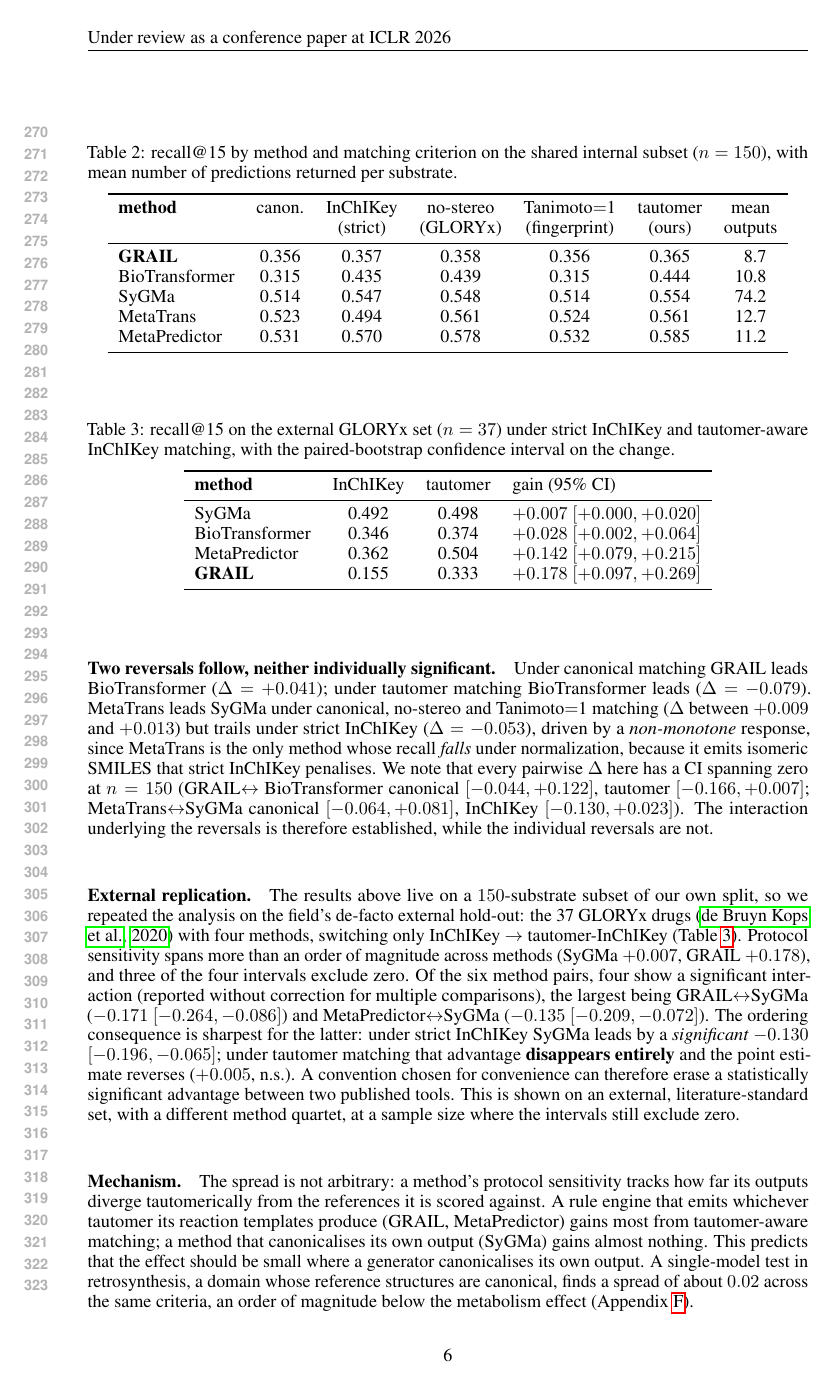
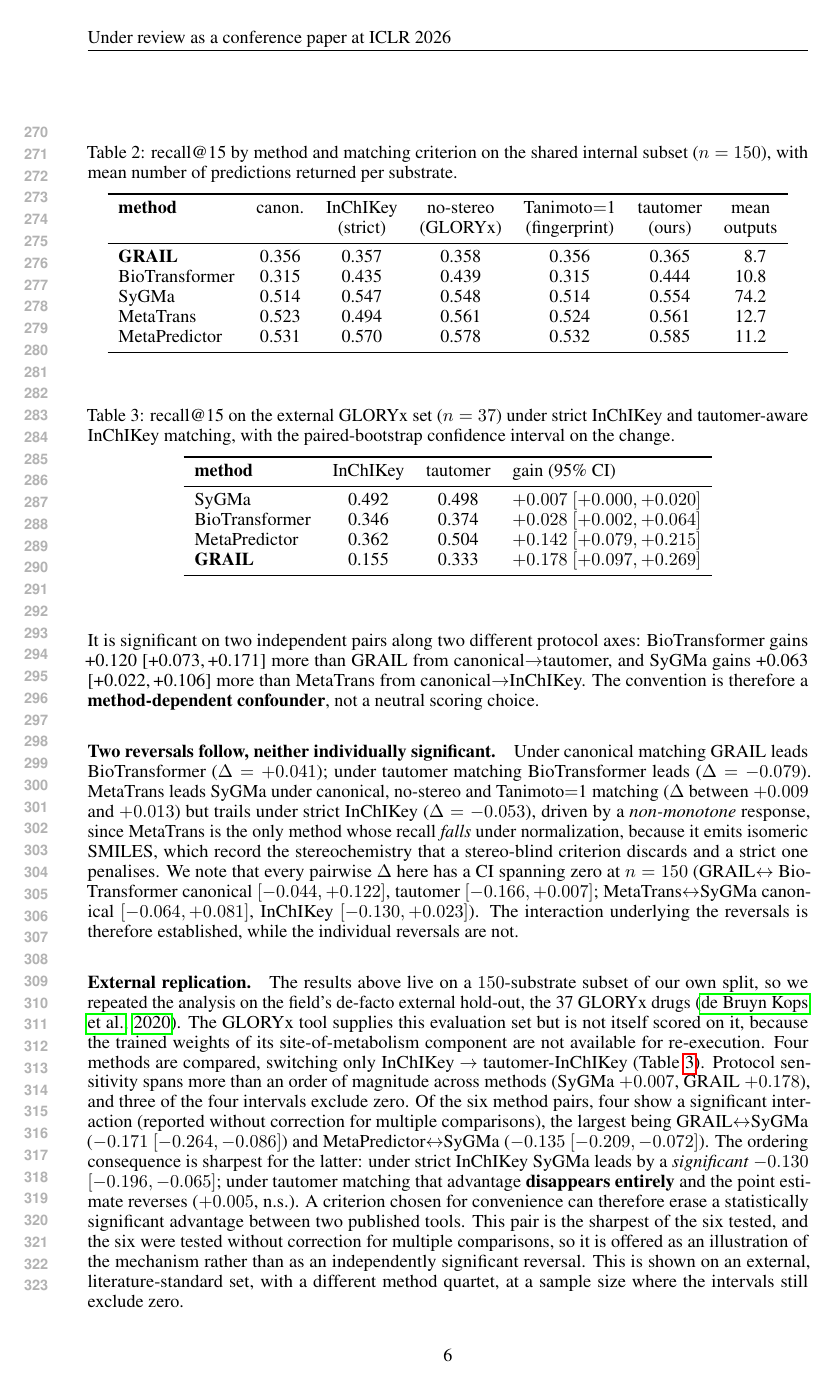
Before and after one commit to doctawho42/GRAIL, a LaTeX paper (paper/grail_iclr.tex): page 6 of 24. Compiled offline with pdfLaTeX.

Commit message:
fix(paper): round-2 review -- two blocking defects, one of them a regression from round 1
Second adversarial pass, with a dedicated regression lens checking the round-1 edits and a lens
auditing every number against results/*.json.

Blocking 1, a regression I introduced. Rewriting the comparison sentence in round 1 left a
coordinated clause with no subject or verb: "SyGMa reaches 0.572, a paired difference of -0.242
(...), and against MetaPredictor's 0.585 ...". The reader could not tell whose recall 0.585 was or
what it was differenced against. Split into grammatical sentences using only committed values; no
new paired comparison was computed for MetaPredictor, since that would require a rerun.

Blocking 2, materially wrong numbers under the stated scope. The output-size paragraph sits in a
section framed "On the full clean test split (n=1,170)" but quoted 8.7/0.109 and 74/0.029, which
come from the n=150 shared subset. Verified against artifacts: on the full test SyGMa returns 80.98
candidates at precision@15 0.076 (results/benchmark_report.json), not 74 at 0.029, so the precision
figure was wrong by a factor of 2.6 as presented. Replaced with the full-test values for both
methods (GRAIL 8.4 at 0.109 from the three-seed run, SyGMa 81.0 at 0.076). A mis-scoped evaluation
figure is the exact failure this paper argues against, so leaving it would have been
self-undermining.

Major items also applied: LAGOM was named once with no citation and no bibliography entry, and the
round-1 commit had only removed it from a table subtitle while leaving the prose claim, so the
attribution is now given to a cited method instead; SMILES is glossed at first use and the
stereochemistry mechanism made explicit; the absence of GLORYx from its own eponymous external
table is now explained rather than left to look like selection; the external interaction is marked
as the sharpest of six uncorrected comparisons, matching the hedging already applied to the
internal reversals; and "leak" is reserved for the data-leakage sense.

Main text 8 of 9 pages; builds with no errors and no undefined references.

```diff
--- a/paper/grail_iclr.tex
+++ b/paper/grail_iclr.tex
@@ -370,13 +368,15 @@ leads BioTransformer ($\Delta=+0.041$); under tautomer matching BioTransformer l
 ($\Delta$ between $+0.009$ and $+0.013$) but trails under strict InChIKey ($\Delta=-0.053$), driven by a
 \emph{non-monotone} response, since
 MetaTrans is the only method whose recall \emph{falls} under
-normalization, because it emits isomeric SMILES that strict InChIKey penalises. We note that every pairwise $\Delta$ here has a CI spanning zero at $n=\nshared$ (GRAIL$\leftrightarrow$
+normalization, because it emits isomeric SMILES, which record the stereochemistry that a stereo-blind criterion discards and a strict one penalises. We note that every pairwise $\Delta$ here has a CI spanning zero at $n=\nshared$ (GRAIL$\leftrightarrow$
 BioTransformer canonical $[-0.044,+0.122]$, tautomer $[-0.166,+0.007]$;
 MetaTrans$\leftrightarrow$SyGMa canonical $[-0.064,+0.081]$, InChIKey $[-0.130,+0.023]$). The interaction underlying the reversals is therefore established, while the individual reversals are not.
 
 \paragraph{External replication.} The results above live on a $\nshared$-substrate subset of our
-own split, so we repeated the analysis on the field's de-facto external hold-out: the \nglory\
-GLORYx drugs \citep{de_Bruyn_Kops_2020} with four methods, switching only
+own split, so we repeated the analysis on the field's de-facto external hold-out, the \nglory\
+GLORYx drugs \citep{de_Bruyn_Kops_2020}. The GLORYx tool supplies this evaluation set but is not
+itself scored on it, because the trained weights of its site-of-metabolism component are not
+available for re-execution. Four methods are compared, switching only
 InChIKey~$\rightarrow$~tautomer-InChIKey (Table~\ref{tab:gloryx}). Protocol sensitivity spans more
 than an order of magnitude across methods
 (SyGMa $+0.007$, GRAIL $+0.178$), and three of the
@@ -385,8 +385,10 @@ the largest being GRAIL$\leftrightarrow$SyGMa ($-0.171$ $[-0.264,-0.086]$) and
 MetaPredictor$\leftrightarrow$SyGMa ($-0.135$ $[-0.209,-0.072]$). The ordering consequence is
 sharpest for the latter: under strict InChIKey SyGMa leads by a \emph{significant} $-0.130$
 $[-0.196,-0.065]$; under tautomer matching that advantage \textbf{disappears entirely} and the
-point estimate reverses ($+0.005$, n.s.). A convention chosen for convenience can therefore erase
-a statistically significant advantage between two published tools. This is shown on an external,
+point estimate reverses ($+0.005$, n.s.). A criterion chosen for convenience can therefore erase a
+statistically significant advantage between two published tools. This pair is the sharpest of the
+six tested, and the six were tested without correction for multiple comparisons, so it is offered
+as an illustration of the mechanism rather than as an independently significant reversal. This is shown on an external,
 literature-standard set, with a different method quartet, at a sample size where the intervals
 still exclude zero.
 
```
Also changed, not shown: paper/grail_iclr.tex (27 more changed lines).
